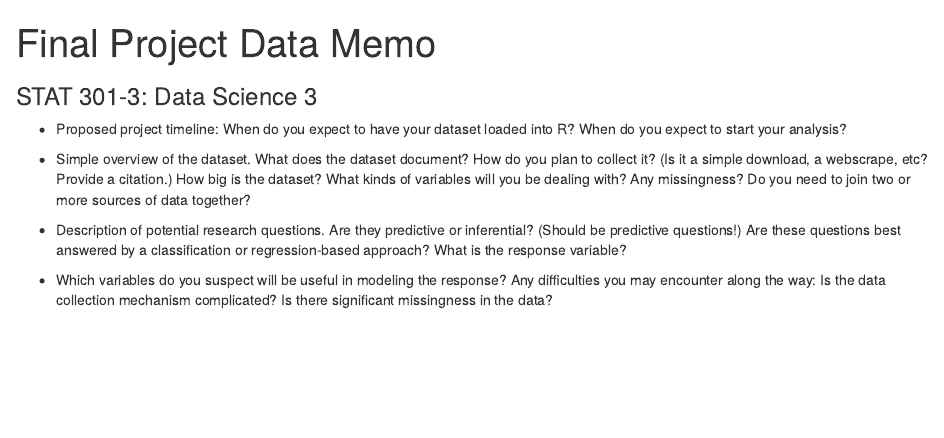
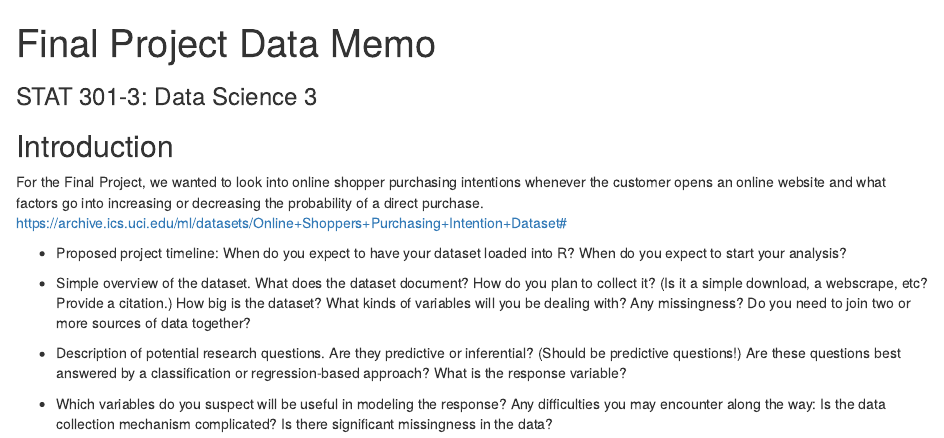
Before and after one commit to STAT301III/final-project-hejhej, an R Markdown document (data_memo.Rmd): the page in a window 1100 px wide, from its top. The pictures show the output file data_memo.html that the author committed with the source, opened offline.

Commit message:
included an intro section with a hyperlink

```diff
--- a/data_memo.Rmd
+++ b/data_memo.Rmd
@@ -3,6 +3,13 @@ title: "Final Project Data Memo"
 subtitle: "STAT 301-3: Data Science 3"
 output: html_document
 ---
+
+## Introduction
+For the Final Project, we wanted to look into online shopper purchasing intentions whenever the customer opens an online website and what factors go into increasing or decreasing the probability of a direct purchase.
+https://archive.ics.uci.edu/ml/datasets/Online+Shoppers+Purchasing+Intention+Dataset#
+
+
+
 
 - Proposed project timeline: When do you expect to have your dataset loaded into R? When do you expect to start your analysis?
 
```
Also changed, not shown: data_memo.html.
